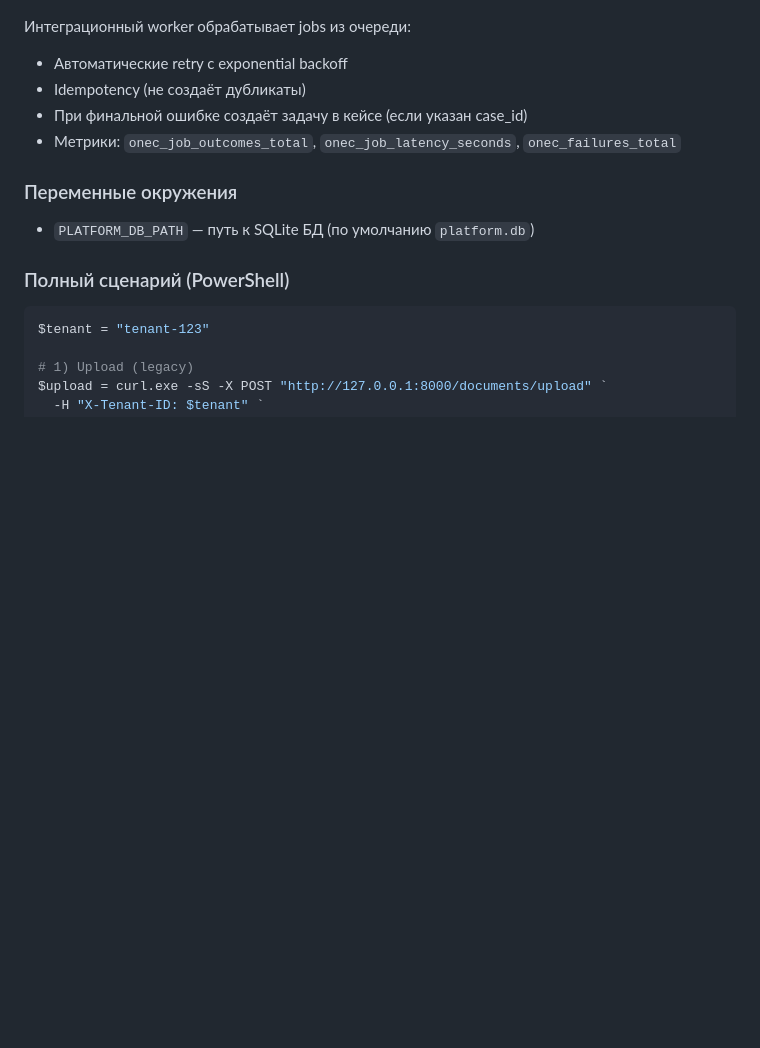
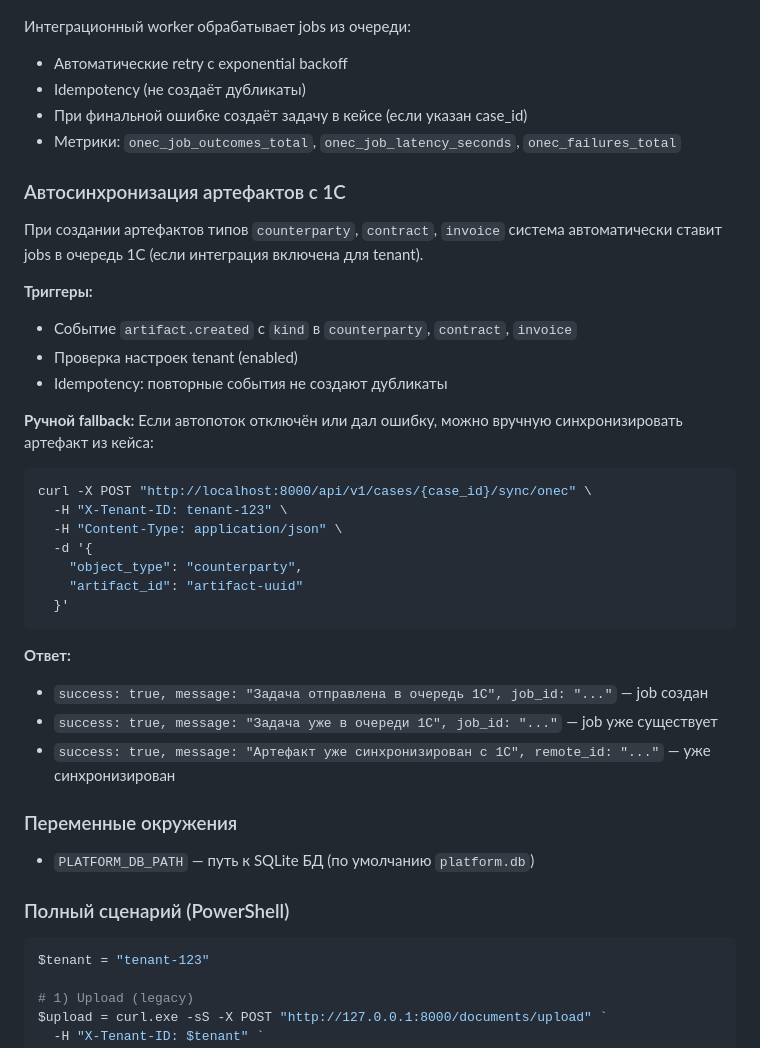
Before and after one commit to Michael-edel/Agent_Platform, a Markdown page: README.md, the part around the change. GitHub-like rendering; blank space fills up the shorter version.

Commit message:
docs(onec): auto sync docs

````diff
--- a/README.md
+++ b/README.md
@@ -820,6 +820,33 @@ curl -X POST http://localhost:8000/api/v1/integrations/onec/test-connection?tena
 - При финальной ошибке создаёт задачу в кейсе (если указан case_id)
 - Метрики: `onec_job_outcomes_total`, `onec_job_latency_seconds`, `onec_failures_total`
 
+### Автосинхронизация артефактов с 1С
+
+При создании артефактов типов `counterparty`, `contract`, `invoice` система автоматически ставит jobs в очередь 1С (если интеграция включена для tenant).
+
+**Триггеры:**
+- Событие `artifact.created` с `kind` в `counterparty`, `contract`, `invoice`
+- Проверка настроек tenant (enabled)
+- Idempotency: повторные события не создают дубликаты
+
+**Ручной fallback:**
+Если автопоток отключён или дал ошибку, можно вручную синхронизировать артефакт из кейса:
+
+```bash
+curl -X POST "http://localhost:8000/api/v1/cases/{case_id}/sync/onec" \
+  -H "X-Tenant-ID: tenant-123" \
+  -H "Content-Type: application/json" \
+  -d '{
+    "object_type": "counterparty",
+    "artifact_id": "artifact-uuid"
+  }'
+```
+
+**Ответ:**
+- `success: true, message: "Задача отправлена в очередь 1С", job_id: "..."` — job создан
+- `success: true, message: "Задача уже в очереди 1С", job_id: "..."` — job уже существует
+- `success: true, message: "Артефакт уже синхронизирован с 1С", remote_id: "..."` — уже синхронизирован
+
 ### Переменные окружения
 
 - `PLATFORM_DB_PATH` — путь к SQLite БД (по умолчанию `platform.db`)
````
Also changed, not shown: CHANGELOG.md (+4 -0 lines), docs/RUNBOOK.md (+50 -0 lines).
